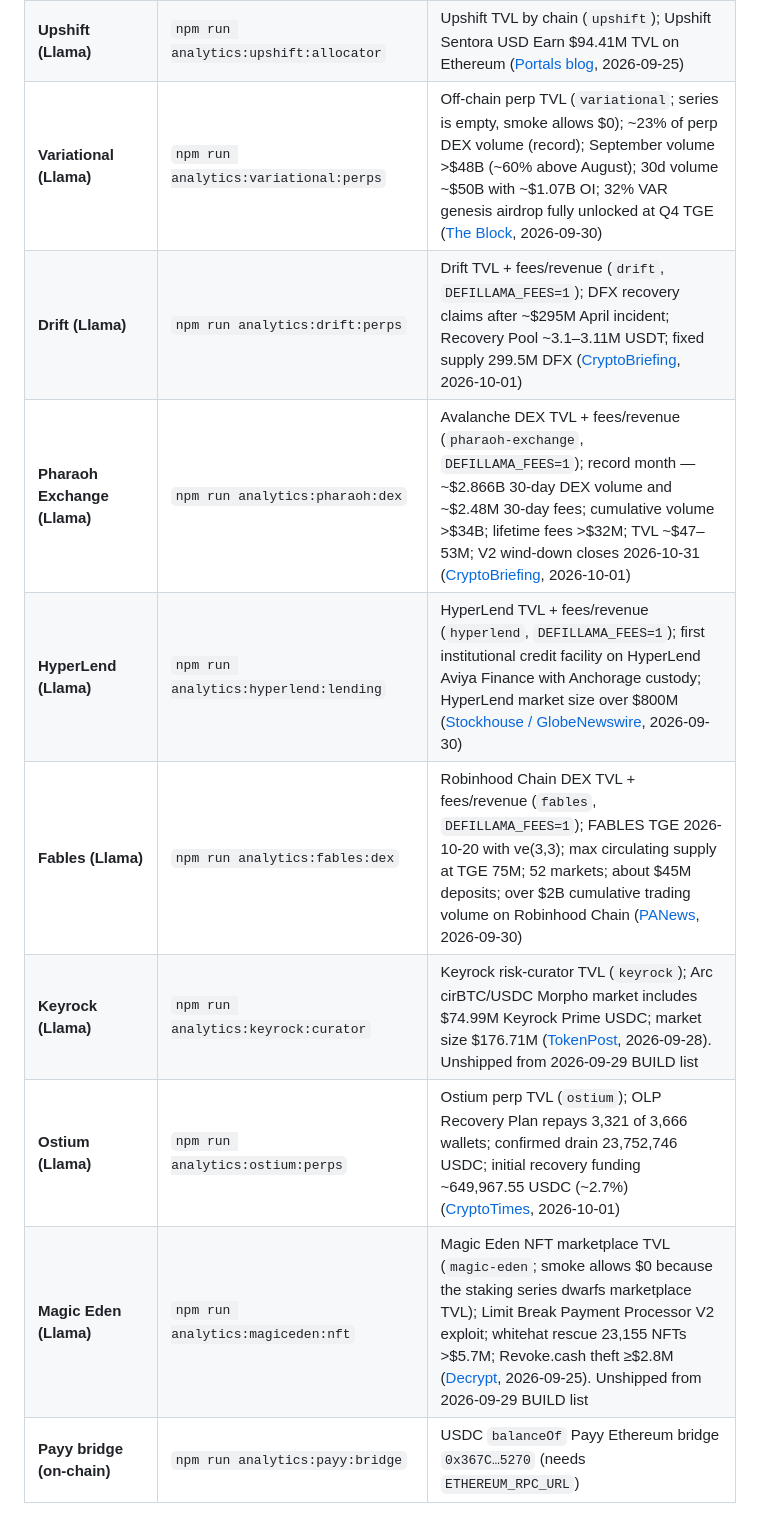
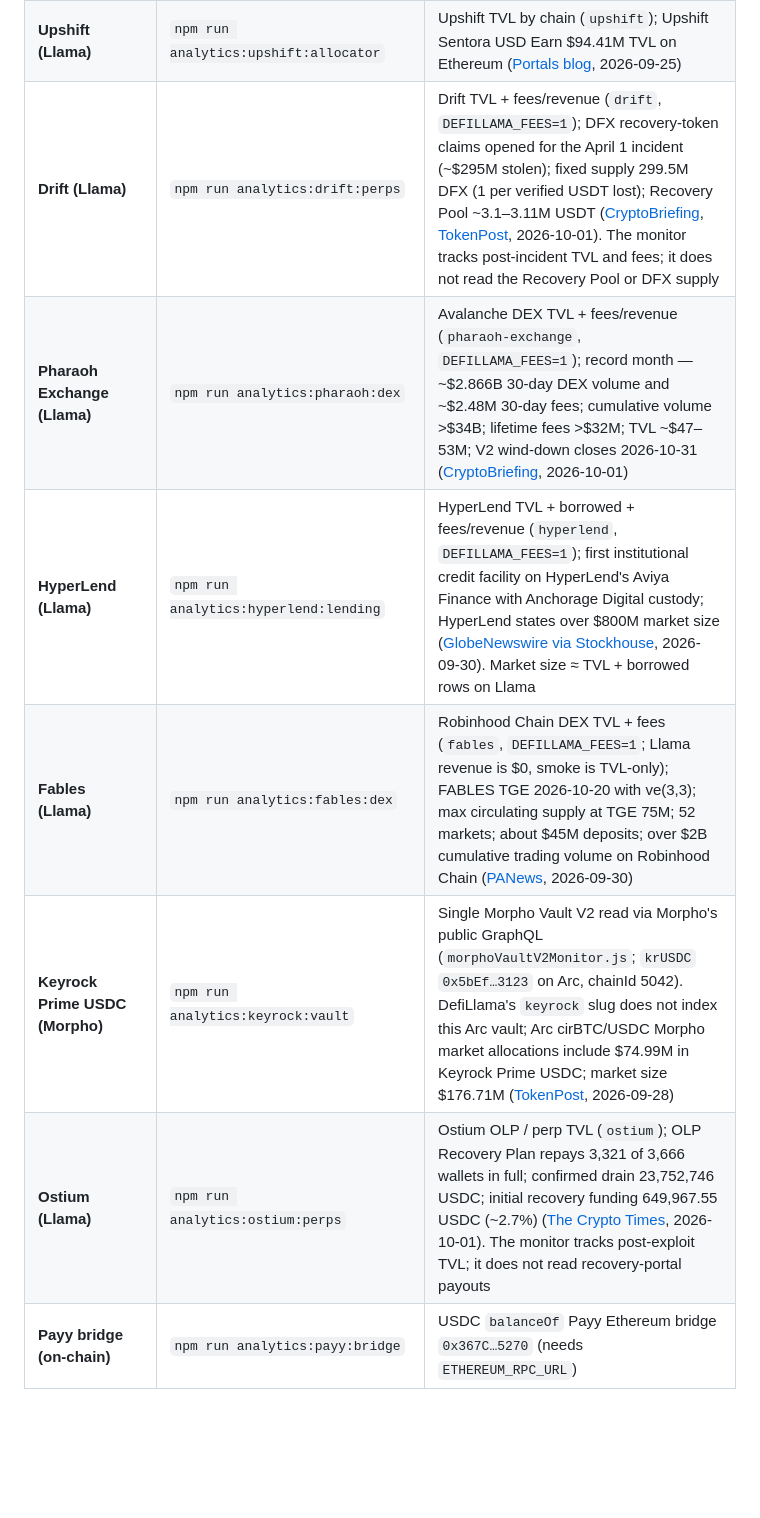
Before and after one commit to xjjda22/defi-scripts, a Markdown page: README.md, the part around one of its changes. Drawn GitHub-style; blank space fills up the shorter version.

Commit message:
Audit: README for final 6 (drop Variational + Magic Eden; Keyrock via Morpho vault; monitor caveats)

```diff
--- a/README.md
+++ b/README.md
@@ -148,14 +148,12 @@ Compare prices and analyze pools across different DEX protocols:
 | **Sentora Curator (Llama)** | `npm run analytics:sentora:curator` | Sentora curator TVL by chain (`sentora-curator`; Llama covers all Sentora vaults, not the single vault); Morpho Sentora RLUSD Main on Ethereum $424.20M TVL at 5.67% APY ([Portals blog](https://blog.portals.fi/defi-tvl-september-2026-week-4/), 2026-09-25) |
 | **Steakhouse Financial (Llama)** | `npm run analytics:steakhouse:curator` | Steakhouse Financial curated TVL by chain (`steakhouse-financial`); Steakhouse Prime Instant (Morpho USDC vault) on Base $444.37M TVL (Portals week-4) ([Portals blog](https://blog.portals.fi/defi-tvl-september-2026-week-4/), 2026-09-25) |
 | **Upshift (Llama)** | `npm run analytics:upshift:allocator` | Upshift TVL by chain (`upshift`); Upshift Sentora USD Earn $94.41M TVL on Ethereum ([Portals blog](https://blog.portals.fi/defi-tvl-september-2026-week-4/), 2026-09-25) |
-| **Variational (Llama)** | `npm run analytics:variational:perps` | Off-chain perp TVL (`variational`; series is empty, smoke allows $0); ~23% of perp DEX volume (record); September volume >$48B (~60% above August); 30d volume ~$50B with ~$1.07B OI; 32% VAR genesis airdrop fully unlocked at Q4 TGE ([The Block](https://www.theblock.co/newsletters/data-and-insights/2026-09-30-data-passive-base-417118), 2026-09-30) |
-| **Drift (Llama)** | `npm run analytics:drift:perps` | Drift TVL + fees/revenue (`drift`, `DEFILLAMA_FEES=1`); DFX recovery claims after ~$295M April incident; Recovery Pool ~3.1–3.11M USDT; fixed supply 299.5M DFX ([CryptoBriefing](https://cryptobriefing.com/drift-dfx-recovery-token-claims-april-exploit/), 2026-10-01) |
+| **Drift (Llama)** | `npm run analytics:drift:perps` | Drift TVL + fees/revenue (`drift`, `DEFILLAMA_FEES=1`); DFX recovery-token claims opened for the April 1 incident (~$295M stolen); fixed supply 299.5M DFX (1 per verified USDT lost); Recovery Pool ~3.1–3.11M USDT ([CryptoBriefing](https://cryptobriefing.com/drift-dfx-recovery-token-claims-april-exploit/), [TokenPost](https://www.tokenpost.com/news/technology/26196), 2026-10-01). The monitor tracks post-incident TVL and fees; it does not read the Recovery Pool or DFX supply |
 | **Pharaoh Exchange (Llama)** | `npm run analytics:pharaoh:dex` | Avalanche DEX TVL + fees/revenue (`pharaoh-exchange`, `DEFILLAMA_FEES=1`); record month — ~$2.866B 30-day DEX volume and ~$2.48M 30-day fees; cumulative volume >$34B; lifetime fees >$32M; TVL ~$47–53M; V2 wind-down closes 2026-10-31 ([CryptoBriefing](https://cryptobriefing.com/pharaoh-exchange-record-monthly-volume-fees/), 2026-10-01) |
-| **HyperLend (Llama)** | `npm run analytics:hyperlend:lending` | HyperLend TVL + fees/revenue (`hyperlend`, `DEFILLAMA_FEES=1`); first institutional credit facility on HyperLend Aviya Finance with Anchorage custody; HyperLend market size over $800M ([Stockhouse / GlobeNewswire](https://stockhouse.com/news/press-releases/2026/09/30/hyperion-defi-anchorage-digital-and-hyperlend-together-announce-the-first), 2026-09-30) |
-| **Fables (Llama)** | `npm run analytics:fables:dex` | Robinhood Chain DEX TVL + fees/revenue (`fables`, `DEFILLAMA_FEES=1`); FABLES TGE 2026-10-20 with ve(3,3); max circulating supply at TGE 75M; 52 markets; about $45M deposits; over $2B cumulative trading volume on Robinhood Chain ([PANews](https://www.panews.io/articles/01a0f277-bfed-723b-af07-8d537ac49956), 2026-09-30) |
-| **Keyrock (Llama)** | `npm run analytics:keyrock:curator` | Keyrock risk-curator TVL (`keyrock`); Arc cirBTC/USDC Morpho market includes $74.99M Keyrock Prime USDC; market size $176.71M ([TokenPost](https://www.tokenpost.com/news/business/25020), 2026-09-28). Unshipped from 2026-09-29 BUILD list |
-| **Ostium (Llama)** | `npm run analytics:ostium:perps` | Ostium perp TVL (`ostium`); OLP Recovery Plan repays 3,321 of 3,666 wallets; confirmed drain 23,752,746 USDC; initial recovery funding ~649,967.55 USDC (~2.7%) ([CryptoTimes](https://www.cryptotimes.io/2026/10/01/ostium-23-75m-hack-recovery-3321-wallets-repaid-345-lps-face-1000-choice/), 2026-10-01) |
-| **Magic Eden (Llama)** | `npm run analytics:magiceden:nft` | Magic Eden NFT marketplace TVL (`magic-eden`; smoke allows $0 because the staking series dwarfs marketplace TVL); Limit Break Payment Processor V2 exploit; whitehat rescue 23,155 NFTs >$5.7M; Revoke.cash theft ≥$2.8M ([Decrypt](https://decrypt.co/379342/magic-eden-old-ethereum-nft-listings-exposed-exploit), 2026-09-25). Unshipped from 2026-09-29 BUILD list |
+| **HyperLend (Llama)** | `npm run analytics:hyperlend:lending` | HyperLend TVL + borrowed + fees/revenue (`hyperlend`, `DEFILLAMA_FEES=1`); first institutional credit facility on HyperLend's Aviya Finance with Anchorage Digital custody; HyperLend states over $800M market size ([GlobeNewswire via Stockhouse](https://stockhouse.com/news/press-releases/2026/09/30/hyperion-defi-anchorage-digital-and-hyperlend-together-announce-the-first), 2026-09-30). Market size ≈ TVL + borrowed rows on Llama |
+| **Fables (Llama)** | `npm run analytics:fables:dex` | Robinhood Chain DEX TVL + fees (`fables`, `DEFILLAMA_FEES=1`; Llama revenue is $0, smoke is TVL-only); FABLES TGE 2026-10-20 with ve(3,3); max circulating supply at TGE 75M; 52 markets; about $45M deposits; over $2B cumulative trading volume on Robinhood Chain ([PANews](https://www.panews.io/articles/01a0f277-bfed-723b-af07-8d537ac49956), 2026-09-30) |
+| **Keyrock Prime USDC (Morpho)** | `npm run analytics:keyrock:vault` | Single Morpho Vault V2 read via Morpho's public GraphQL (`morphoVaultV2Monitor.js`; `krUSDC` `0x5bEf…3123` on Arc, chainId 5042). DefiLlama's `keyrock` slug does not index this Arc vault; Arc cirBTC/USDC Morpho market allocations include $74.99M in Keyrock Prime USDC; market size $176.71M ([TokenPost](https://www.tokenpost.com/news/business/25020), 2026-09-28) |
+| **Ostium (Llama)** | `npm run analytics:ostium:perps` | Ostium OLP / perp TVL (`ostium`); OLP Recovery Plan repays 3,321 of 3,666 wallets in full; confirmed drain 23,752,746 USDC; initial recovery funding 649,967.55 USDC (~2.7%) ([The Crypto Times](https://www.cryptotimes.io/2026/10/01/ostium-23-75m-hack-recovery-3321-wallets-repaid-345-lps-face-1000-choice/), 2026-10-01). The monitor tracks post-exploit TVL; it does not read recovery-portal payouts |
 | **Payy bridge (on-chain)** | `npm run analytics:payy:bridge` | USDC `balanceOf` Payy Ethereum bridge `0x367C…5270` (needs `ETHEREUM_RPC_URL`) |
 
 ### Trending / 2026 monitors
```
Also changed, not shown: other parts of README.md (+5 -7 lines).
